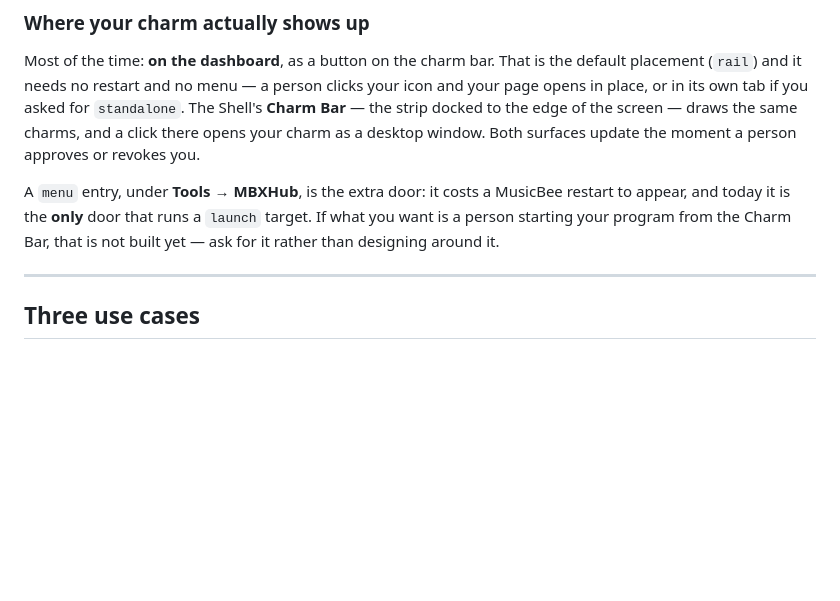
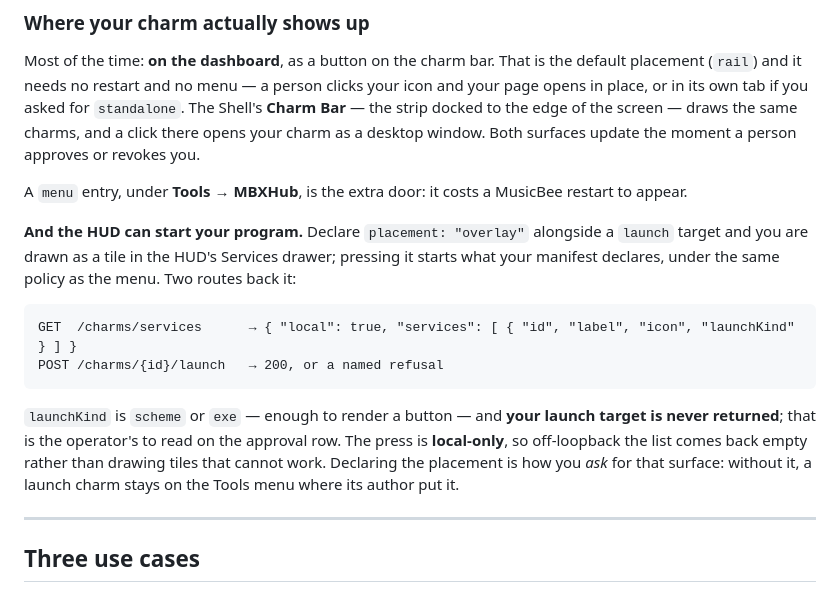
Before and after one commit to halrad-com/mbxhub, a Markdown page: docs/integration-guide.md, the part around the change. GitHub-like rendering; blank space fills up the shorter version.

````diff
--- a/docs/integration-guide.md
+++ b/docs/integration-guide.md
@@ -182,9 +182,22 @@ place, or in its own tab if you asked for `standalone`. The Shell's **Charm Bar*
 to the edge of the screen — draws the same charms, and a click there opens your charm as a desktop
 window. Both surfaces update the moment a person approves or revokes you.
 
-A `menu` entry, under **Tools → MBXHub**, is the extra door: it costs a MusicBee restart to appear,
-and today it is the **only** door that runs a `launch` target. If what you want is a person starting
-your program from the Charm Bar, that is not built yet — ask for it rather than designing around it.
+A `menu` entry, under **Tools → MBXHub**, is the extra door: it costs a MusicBee restart to appear.
+
+**And the HUD can start your program.** Declare `placement: "overlay"` alongside a `launch` target and
+you are drawn as a tile in the HUD's Services drawer; pressing it starts what your manifest declares,
+under the same policy as the menu. Two routes back it:
+
+```
+GET  /charms/services      → { "local": true, "services": [ { "id", "label", "icon", "launchKind" } ] }
+POST /charms/{id}/launch   → 200, or a named refusal
+```
+
+`launchKind` is `scheme` or `exe` — enough to render a button — and **your launch target is never
+returned**; that is the operator's to read on the approval row. The press is **local-only**, so
+off-loopback the list comes back empty rather than drawing tiles that cannot work. Declaring the
+placement is how you *ask* for that surface: without it, a launch charm stays on the Tools menu where
+its author put it.
 
 ---
 
````
Also changed, not shown: docs/charms-sdk.md (+25 -1 lines).
